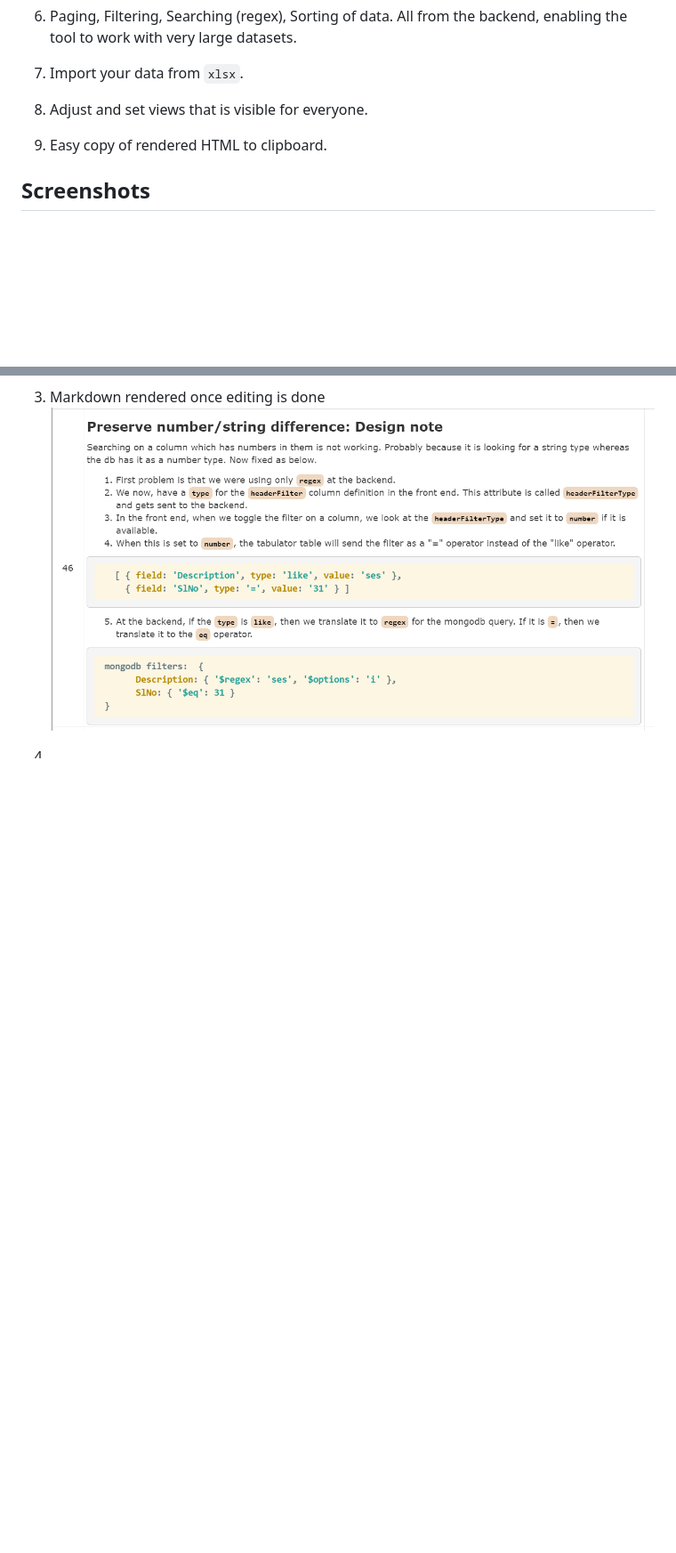
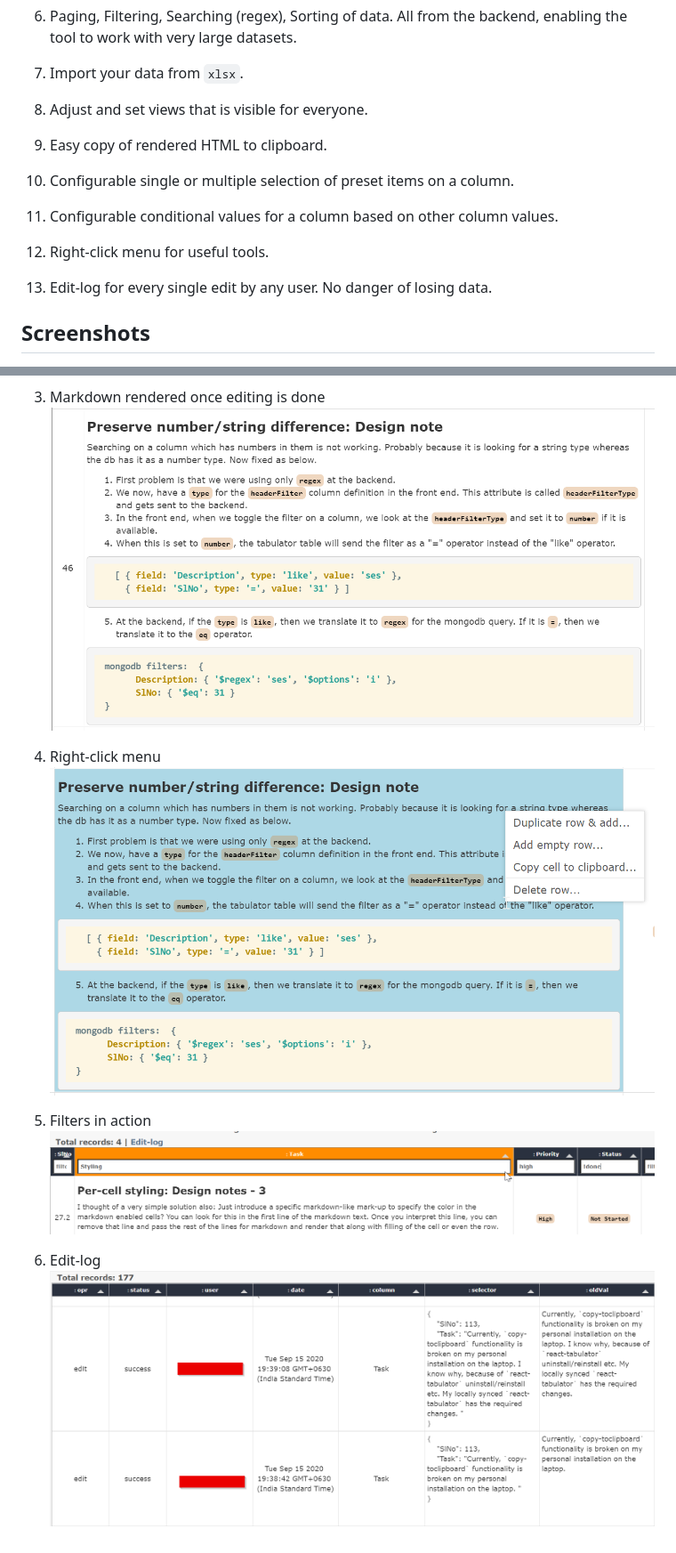
Before and after one commit to h-tendy/datagroom-gateway, a Markdown page: README.md, 2 parts joined by grey strips. Shown: that part at 89% size. Rendered like a GitHub page; pictures changed too: img/2020-09-19-16-26-43.png (added), img/2020-09-19-16-28-22.png (added), img/2020-09-19-16-31-38.png (added); blank space fills up the shorter version.

Commit message:
More pics

```diff
--- a/README.md
+++ b/README.md
@@ -29,6 +29,14 @@ Datagroom aims to provide tools to maintain and groom arbitrary datasets with a
 
 1. Easy copy of rendered HTML to clipboard.
 
+1. Configurable single or multiple selection of preset items on a column.
+
+1. Configurable conditional values for a column based on other column values.
+
+1. Right-click menu for useful tools.
+
+1. Edit-log for every single edit by any user. No danger of losing data.
+
 ## Screenshots
 
 1. A sample table once populated:
@@ -40,4 +48,11 @@ Datagroom aims to provide tools to maintain and groom arbitrary datasets with a
 1. Markdown rendered once editing is done
 ![](./img/2020-09-19-16-17-42.png)
 
-1.
+1. Right-click menu
+![](./img/2020-09-19-16-26-43.png)
+
+1. Filters in action
+![](img/2020-09-19-16-28-22.png)
+
+1. Edit-log
+![](img/2020-09-19-16-31-38.png)
```
